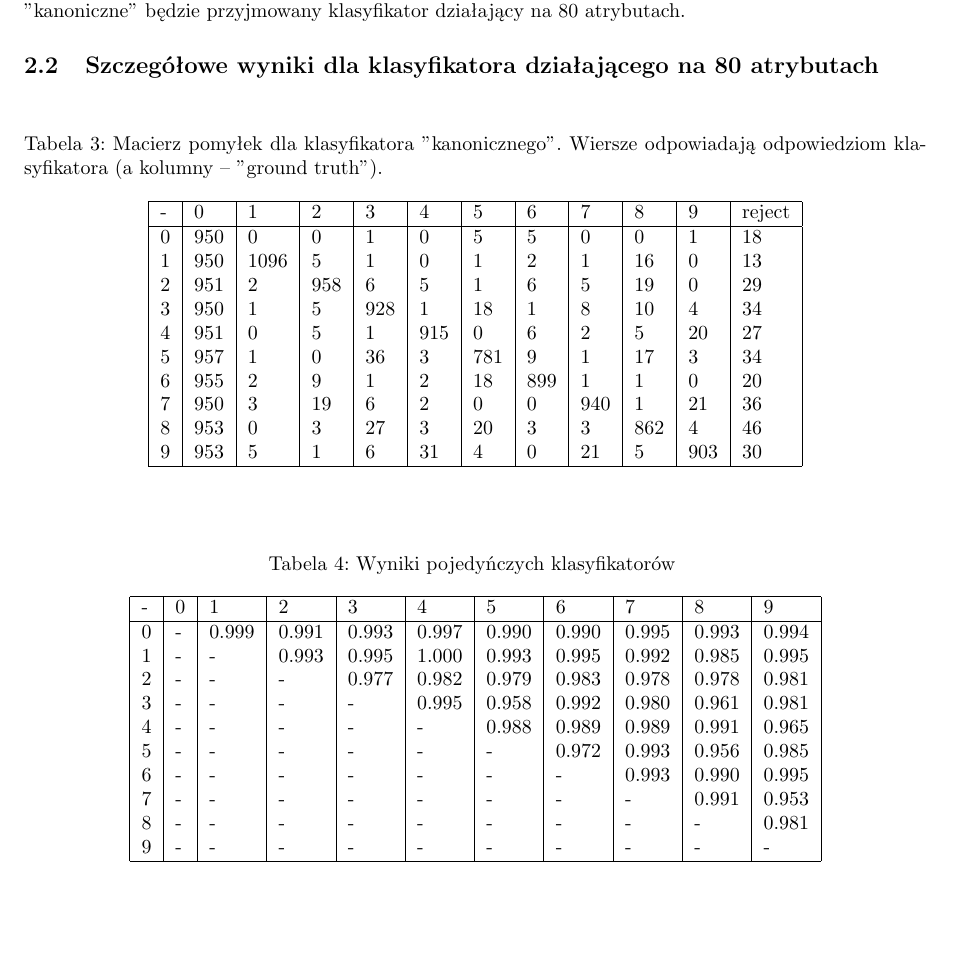
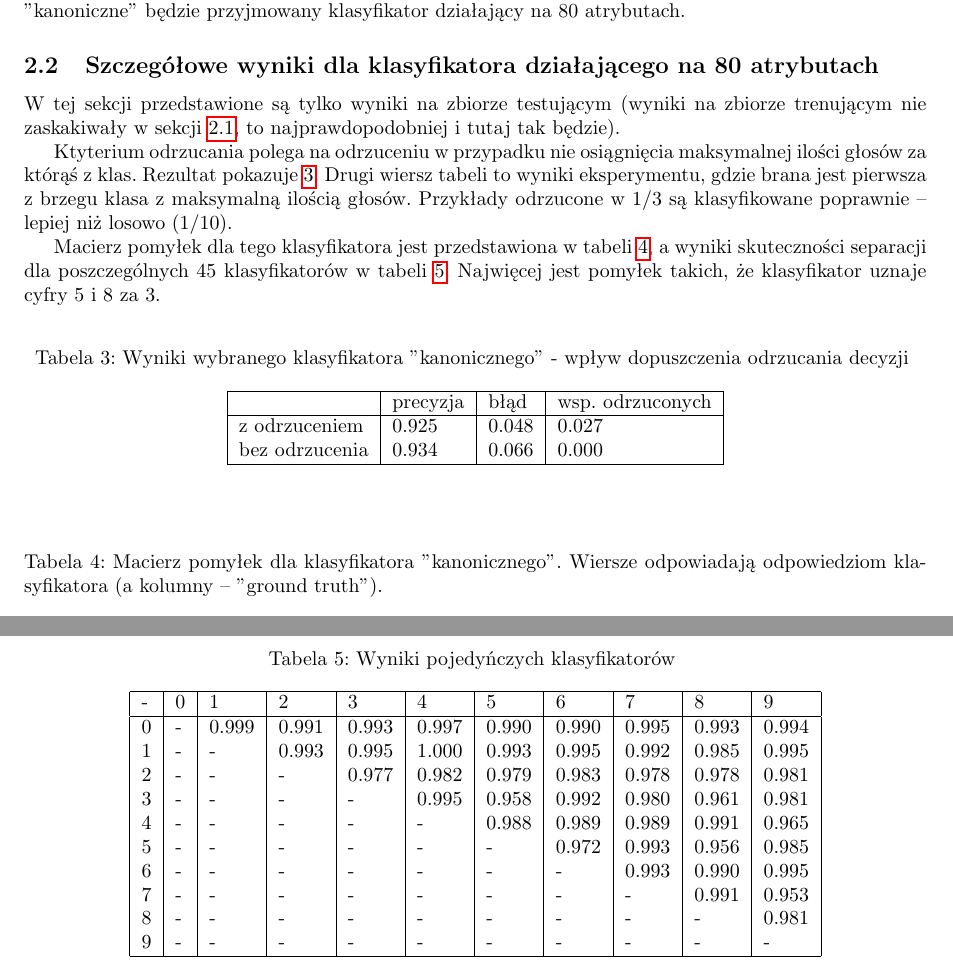
Before and after one commit to msypetkowski/ROB-lab, a LaTeX document (lab3/doc/main.tex): part of page 2 of 2 before the commit and two parts of pages 2 and 3 of 3 after it, the two joined at a grey line, cut so that both start at the same text, the shorter picture padded with empty space. Compiled offline with pdfLaTeX.

Commit message:
Improve doc

```diff
--- a/lab3/doc/main.tex
+++ b/lab3/doc/main.tex
@@ -135,6 +136,37 @@ Wynik dla 160 wymiarowych danych niewiele różni się od tego dla 80 wymiarowyc
 Jako rozwiązanie "kanoniczne" będzie przyjmowany klasyfikator działający na 80 atrybutach.
 
 \subsection{Szczegółowe wyniki dla klasyfikatora działającego na 80 atrybutach}
+
+W tej sekcji przedstawione są tylko wyniki na zbiorze testującym
+(wyniki na zbiorze trenującym nie zaskakiwały w sekcji \ref{multidim}, to najprawdopodobniej i tutaj tak będzie).
+
+Ktyterium odrzucania polega na odrzuceniu w przypadku nie osiągnięcia maksymalnej ilości głosów za którąś z klas.
+Rezultat pokazuje \ref{table:noReject}.
+Drugi wiersz tabeli to wyniki eksperymentu, gdzie brana jest pierwsza z brzegu klasa z maksymalną ilością głosów.
+Przykłady odrzucone w 1/3 są klasyfikowane poprawnie -- lepiej niż losowo (1/10).
+
+% kryterium to mozna uznać za słuszne --
+
+Macierz pomyłek dla tego klasyfikatora jest przedstawiona w tabeli \ref{table:confusion},
+a wyniki skuteczności separacji dla poszczególnych 45 klasyfikatorów w tabeli \ref{table:indiv}.
+Najwięcej jest pomyłek takich, że klasyfikator uznaje cyfry 5 i 8 za 3.
+
+\begin{table}[H]
+    \caption{Wyniki wybranego klasyfikatora "kanonicznego" - wpływ dopuszczenia odrzucania decyzji
+    \label{table:noReject}
+    }
+\begin{center}
+    \begin{tabular}{| l | l | l | l |}
+    \hline
+        & precyzja & błąd & wsp. odrzuconych \\
+    \hline
+        z odrzuceniem  & 0.925 & 0.048 & 0.027 \\
+        bez odrzucenia & 0.934 & 0.066 &  0.000 \\
+
+    \hline
+    \end{tabular}
+\end{center}
+\end{table}
 
 
 \begin{table}[H]
```
Also changed, not shown: lab3/doc/main.tex (1 more changed lines), 2 other files.
